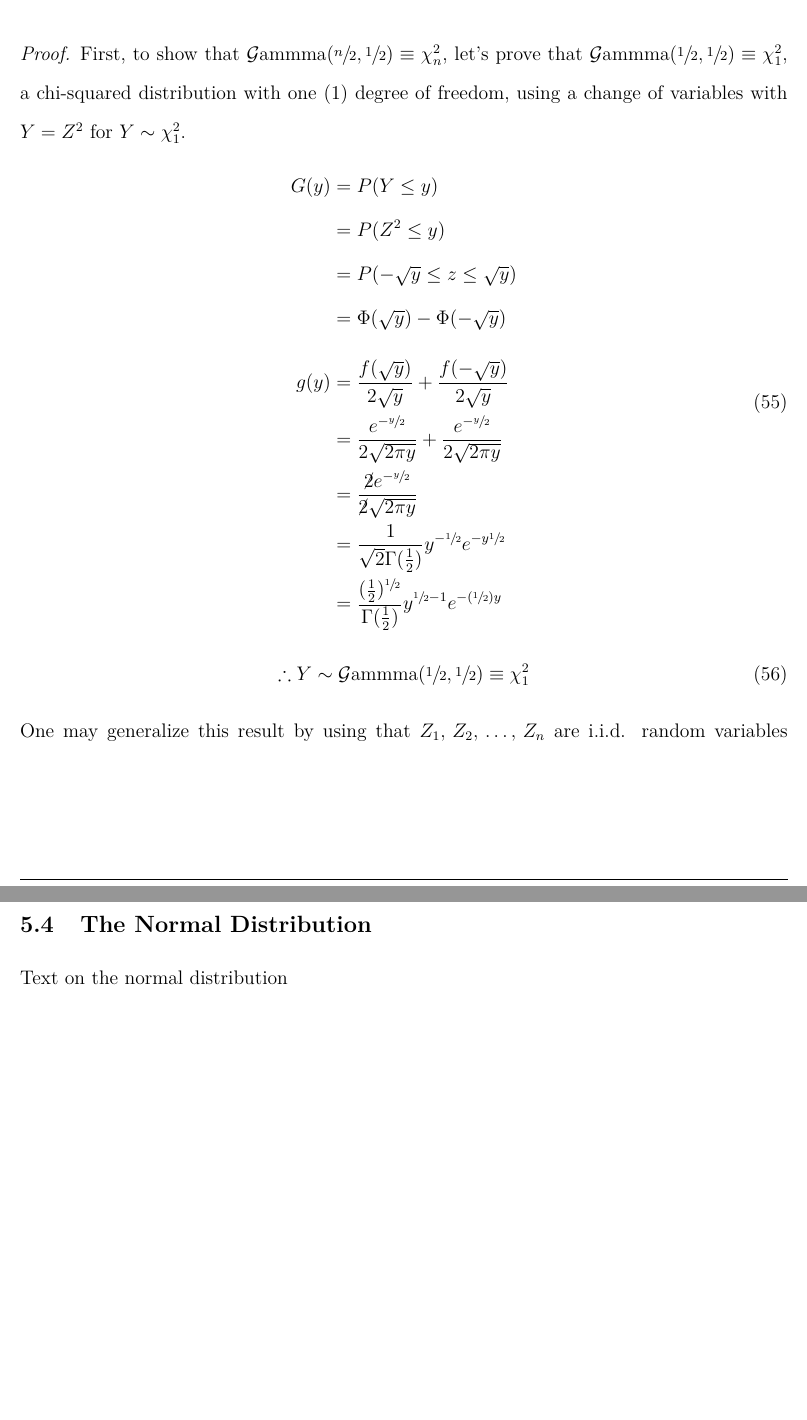
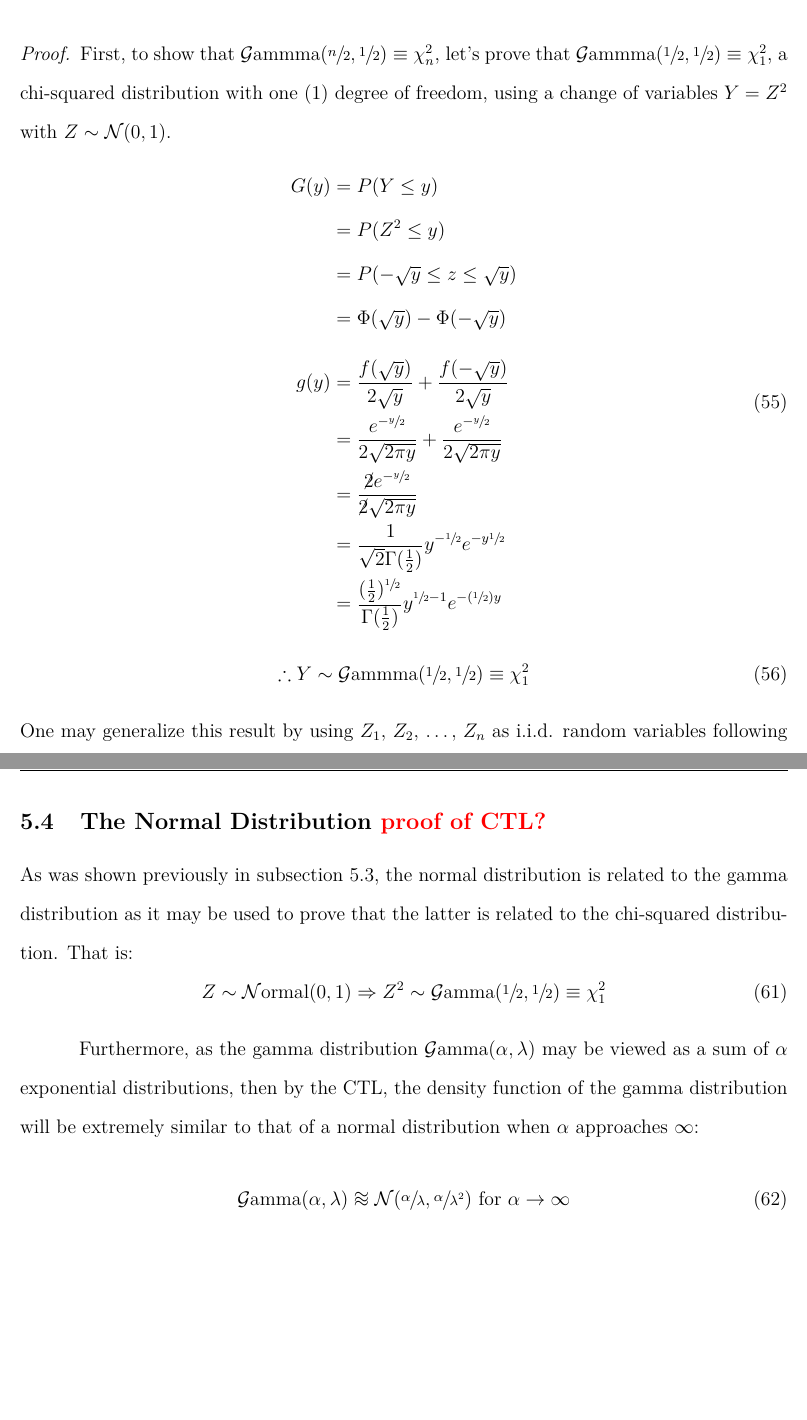
Before and after one commit to etiennecollin/gamma-distribution, a LaTeX document (LaTeX Document/Gamma_distribution.tex): two parts of pages 24 and 26 of 30, joined at a grey line, cut so that both start at the same text, the shorter picture padded with empty space. The pictures show the PDF file LaTeX Document/Gamma_distribution.pdf that the author committed with the source.

Commit message:
Update document

```diff
--- a/LaTeX Document/Gamma_distribution.tex
+++ b/LaTeX Document/Gamma_distribution.tex
@@ -612,7 +612,7 @@ chi-squared distribution with $n$ degrees of freedom such that
 \begin{proof}
 	First, to show that $\G\text{ammma}(\sfrac{n}{2},\sfrac{1}{2})\equiv\chi^2_n$, let's prove that
 	$\G\text{ammma}(\sfrac{1}{2},\sfrac{1}{2})\equiv\chi^2_1$, a chi-squared distribution with one (1) degree of
-	freedom, using a change of variables with $Y=Z^2$ for $Y\sim\chi^2_1$.
+	freedom, using a change of variables $Y=Z^2$ with $Z\sim\N(0, 1)$.
 	\begin{equation}\label{eq:relation:chisquared:1}
 		\begin{split}
 			G(y)	&=	P(Y\leq y)\\
@@ -629,8 +629,8 @@ chi-squared distribution with $n$ degrees of freedom such that
 	\begin{equation}
 		\therefore Y\sim\G\text{ammma}(\sfrac{1}{2}, \sfrac{1}{2})\equiv\chi^2_1
 	\end{equation}
-	One may generalize this result by using that $Z_1,\,Z_2,\,\ldots,\,Z_n$ are i.i.d. random variables following $\N(0,
-	1)$ to find the distribution of
+	One may generalize this result by using $Z_1,\,Z_2,\,\ldots,\,Z_n$ as i.i.d. random variables following $\N(0, 1)$
+	to find the distribution of
 	\begin{equation}
 		Y = \sum^n_{i=1}Z^2_i
 	\end{equation}
@@ -665,9 +665,19 @@ distribution:
 The chi square distribution is often used to describe the distribution of a sum of squared random variables, to test the
 fit of a distribution of data or to determine whether data series are independent or dependent.
 
-\subsection{The Normal Distribution}
-Text on the normal distribution
+\subsection{The Normal Distribution \bigred{proof of CTL?}}
+As was shown previously in \autoref{subsec:specialcase:chisquared}, the normal distribution is related to the gamma
+distribution as it may be used to prove that the latter is related to the chi-squared distribution. That is:
+\begin{equation}
+	Z\sim\N\text{ormal}(0, 1)\Rightarrow Z^2\sim\G\text{amma}(\sfrac{1}{2}, \sfrac{1}{2})\equiv\chi^2_1
+\end{equation}
 
+Furthermore, as the gamma distribution $\G\text{amma}(\alpha, \lambda)$ may be viewed as a sum of $\alpha$ exponential
+distributions, then by the CTL, the density function of the gamma distribution will be extremely similar to that of a
+normal distribution when $\alpha$ approaches $\infty$:
+\begin{equation}
+	\G\text{amma}(\alpha, \lambda) \approxequiv \N(\sfrac{\alpha}{\lambda}, \sfrac{\alpha}{\lambda^2})\text{ for }\alpha\to\infty
+\end{equation}
 %======================================================================================================================
 %======================================================================================================================
 %======================================================================================================================
```
Also changed, not shown: LaTeX Document/_assets/Environment.tex (+4 -3 lines), LaTeX Document/Gamma_distribution.pdf, LaTeX Document/Gamma_distribution.tex (14 more changed lines).
